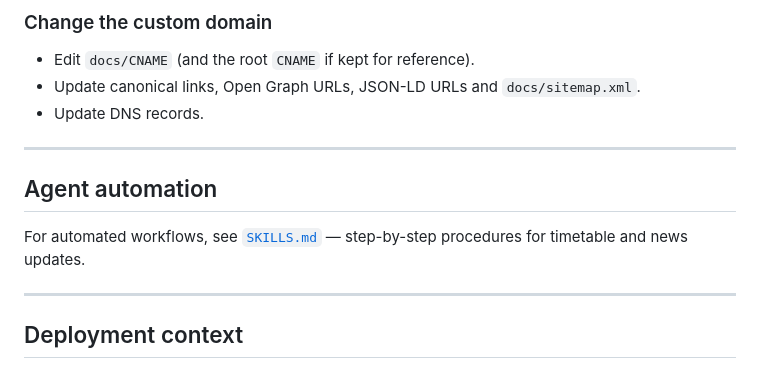
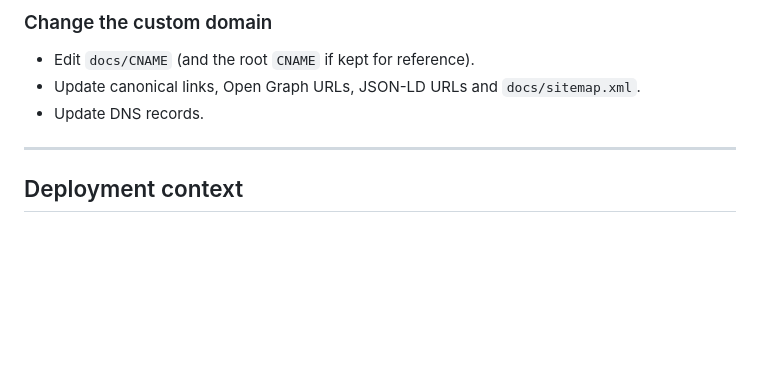
Before and after one commit to losclandestinospizzeria-lang/website, a Markdown page: AI_CONTEXT.md, the part around the change. Rendered like a GitHub page; blank space fills up the shorter version.

```diff
--- a/AI_CONTEXT.md
+++ b/AI_CONTEXT.md
@@ -156,12 +156,6 @@ When any of these change, update every occurrence across `docs/index.html`, `doc
 
 ---
 
-## Agent automation
-
-For automated workflows, see [`SKILLS.md`](SKILLS.md) — step-by-step procedures for timetable and news updates.
-
----
-
 ## Deployment context
 
 - Pushing to `main` triggers GitHub Pages to rebuild and redeploy from the `/docs` folder.
```
Also changed, not shown: README.md (+0 -7 lines), SKILLS.md (deleted, +0 -155 lines).
